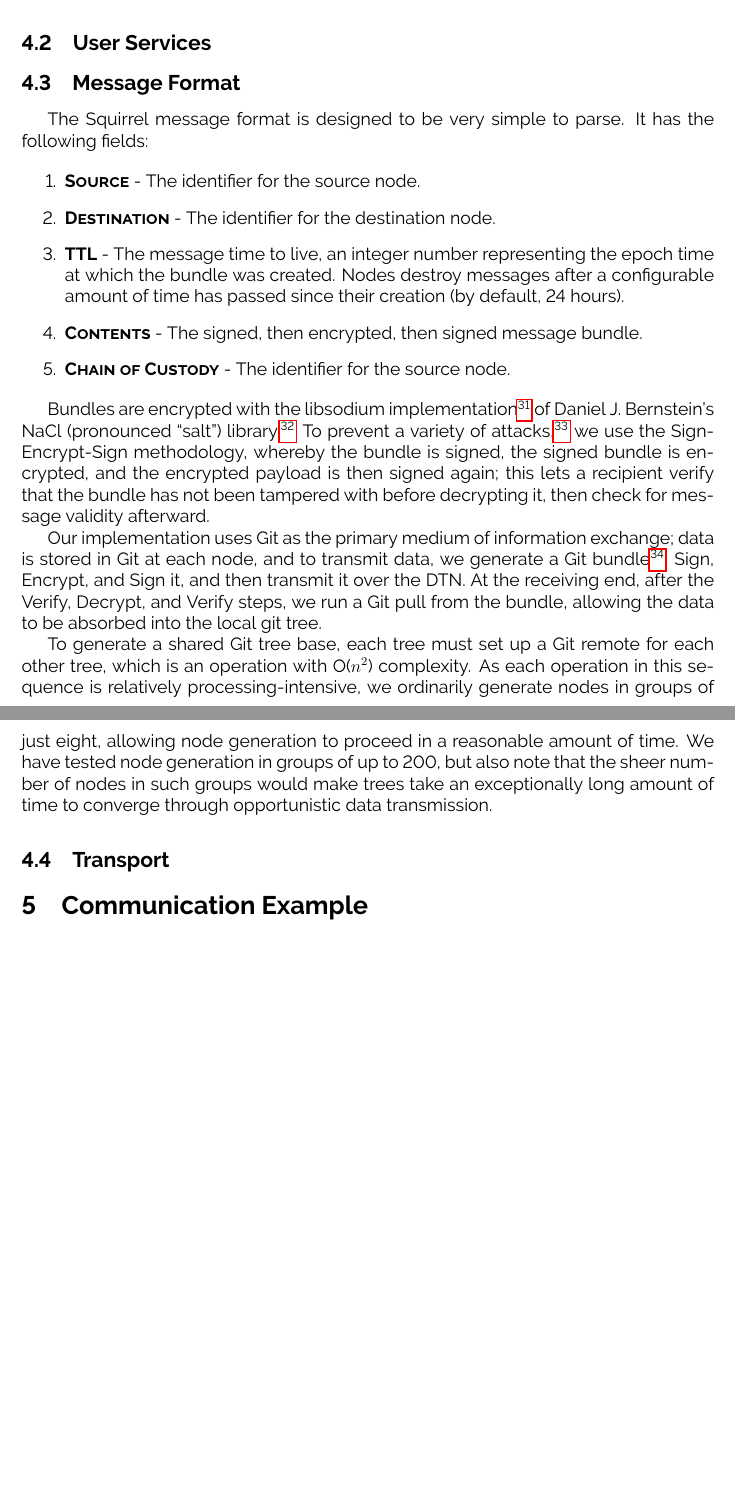
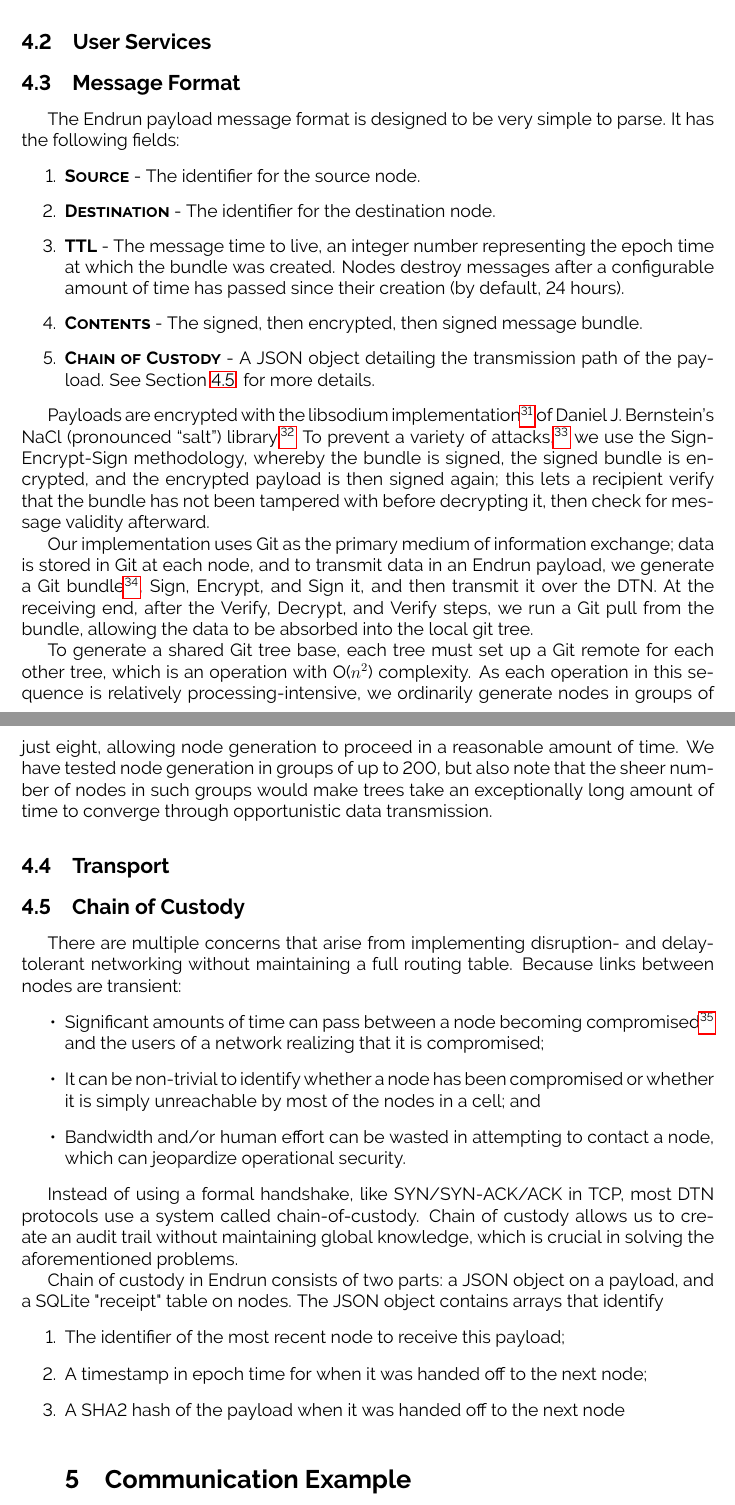
Before and after one commit to grantdobbe/endrun, a LaTeX document (whitepaper/whitepaper.tex): two parts of pages 7 and 8 of 8, joined at a grey line, cut so that both start at the same text, the shorter picture padded with empty space. Compiled offline with pdfLaTeX.

Commit message:
- began working on the Chain of Custody section

```diff
--- a/whitepaper/whitepaper.tex
+++ b/whitepaper/whitepaper.tex
@@ -104,29 +104,50 @@
 
   \subsection{Message Format}
 
-  The Squirrel message format is designed to be very simple to parse. It has the following fields:
+  The Endrun payload message format is designed to be very simple to parse. It has the following fields:
 
   \begin{enumerate}
     \item \textbf{\textsc{Source}} - The identifier for the source node.
     \item \textbf{\textsc{Destination}} - The identifier for the destination node.
     \item \textbf{\textsc{TTL}} - The message time to live, an integer number representing the epoch time at which the bundle was created. Nodes destroy messages after a configurable amount of time has passed since their creation (by default, 24 hours).
     \item \textbf{\textsc{Contents}} - The signed, then encrypted, then signed message bundle.
-    \item \textbf{\textsc{Chain of Custody}} - The identifier for the source node.
+    \item \textbf{\textsc{Chain of Custody}} - A JSON object detailing the transmission path of the payload. See Section~\ref{subsec:chainofcustody}: for more details.
 
     \end{enumerate}
 
-    Bundles are encrypted with the libsodium implementation\footnote{\url{http://doc.libsodium.org}} of Daniel J. Bernstein's NaCl (pronounced ``salt'') library.\footnote{\url{http://nacl.cr.yp.to}} To prevent a variety of attacks,\footnote{\url{http://world.std.com/~dtd/sign_encrypt/sign_encrypt7.html}} we use the Sign-Encrypt-Sign methodology, whereby the bundle is signed, the signed bundle is encrypted, and the encrypted payload is then signed again; this lets a recipient verify that the bundle has not been tampered with before decrypting it, then check for message validity afterward.
+    Payloads are encrypted with the libsodium implementation\footnote{\url{http://doc.libsodium.org}} of Daniel J. Bernstein's NaCl (pronounced ``salt'') library.\footnote{\url{http://nacl.cr.yp.to}} To prevent a variety of attacks,\footnote{\url{http://world.std.com/~dtd/sign_encrypt/sign_encrypt7.html}} we use the Sign-Encrypt-Sign methodology, whereby the bundle is signed, the signed bundle is encrypted, and the encrypted payload is then signed again; this lets a recipient verify that the bundle has not been tampered with before decrypting it, then check for message validity afterward.
 
-    Our implementation uses Git as the primary medium of information exchange; data is stored in Git at each node, and to transmit data, we generate a Git bundle\footnote{XXX explain}, Sign, Encrypt, and Sign it, and then transmit it over the DTN. At the receiving end, after the Verify, Decrypt, and Verify steps, we run a Git pull from the bundle, allowing the data to be absorbed into the local git tree.
+    Our implementation uses Git as the primary medium of information exchange; data is stored in Git at each node, and to transmit data in an Endrun payload, we generate a Git bundle\footnote{\url{http://git-scm.com/docs/git-bundle}}, Sign, Encrypt, and Sign it, and then transmit it over the DTN. At the receiving end, after the Verify, Decrypt, and Verify steps, we run a Git pull from the bundle, allowing the data to be absorbed into the local git tree.
 
     To generate a shared Git tree base, each tree must set up a Git remote for each other tree, which is an operation with O($n^2$) complexity. As each operation in this sequence is relatively processing-intensive, we ordinarily generate nodes in groups of just eight, allowing node generation to proceed in a reasonable amount of time. We have tested node generation in groups of up to 200, but also note that the sheer number of nodes in such groups would make trees take an exceptionally long amount of time to converge through opportunistic data transmission.
 
   \subsection{Transport}
 
+  \subsection{Chain of Custody}
+  \label{subsec:chainofcustody}
+
+  There are multiple concerns that arise from implementing disruption- and delay-tolerant networking without maintaining a full routing table. Because links between nodes are transient:
+  \begin{itemize}
+
+      \item Significant amounts of time can pass between a node becoming compromised\footnote{In this case, a compromised node is one that is no longer trustworthy because it cannot be reached by any other nodes in the cell.} and the users of a network realizing that it is compromised;
+      \item It can be non-trivial to identify whether a node has been compromised or whether it is simply unreachable by most of the nodes in a cell; and
+      \item Bandwidth and/or human effort can be wasted in attempting to contact a node, which can jeopardize operational security.
+
+      \end{itemize}
+
+  Instead of using a formal handshake, like SYN/SYN-ACK/ACK in TCP, most DTN protocols use a system called chain-of-custody. Chain of custody allows us to create an audit trail without maintaining global knowledge, which is crucial in solving the aforementioned problems.
+
+  Chain of custody in Endrun consists of two parts: a JSON object on a payload, and a SQLite "receipt" table on nodes. The JSON object contains arrays that identify
+  \begin{enumerate}
+    \item The identifier of the most recent node to receive this payload;
+    \item A timestamp in epoch time for when it was handed off to the next node;
+    \item A SHA2 hash of the payload when it was handed off to the next node
+
   \section{Communication Example}
 
   XXX I got it from Agnes
 
+
   \section{Future Work}
 
 \end{document}
```
